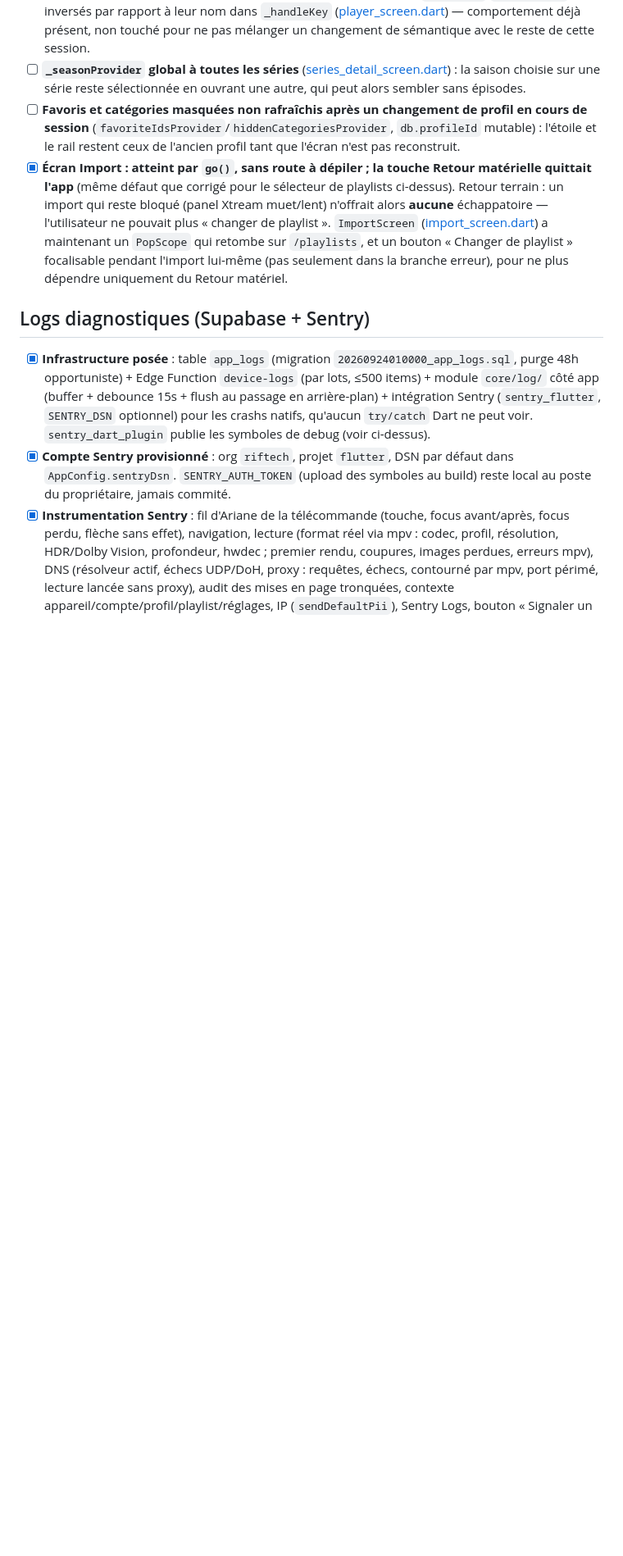
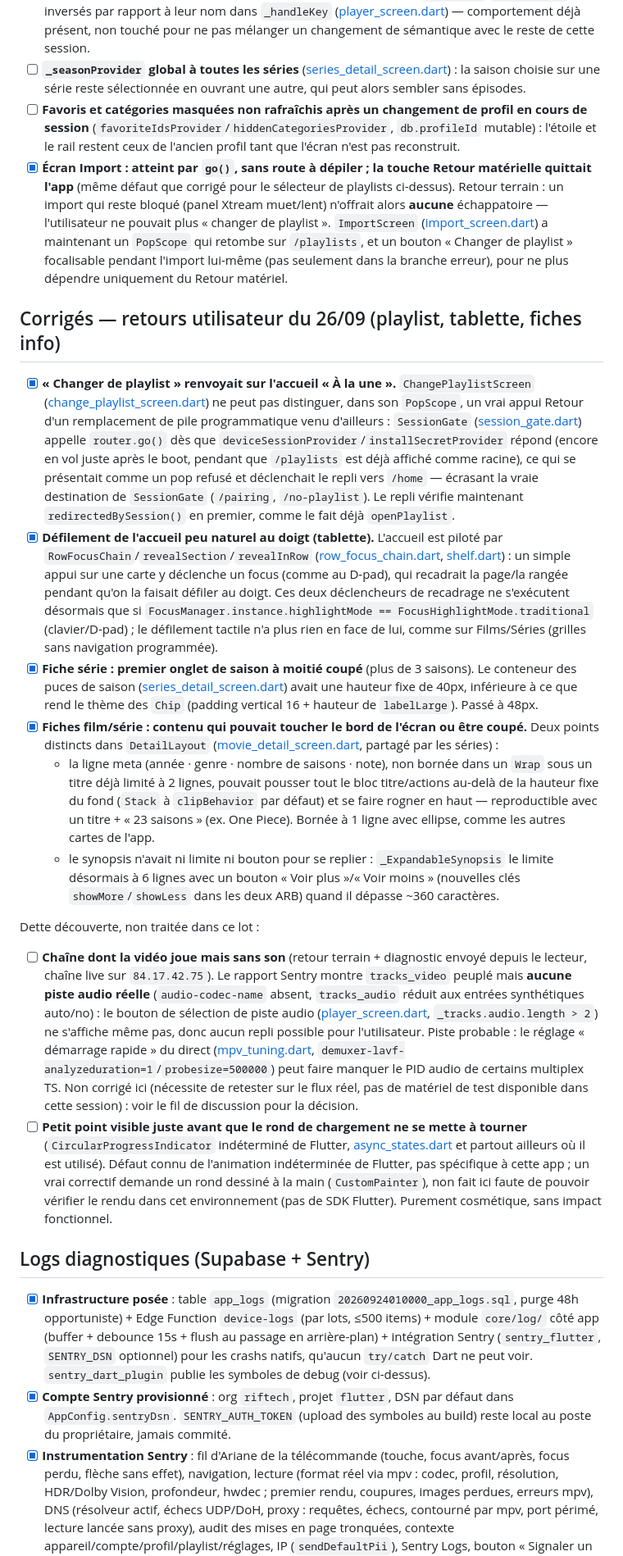
Before and after one commit to Rif-Tech/ERYMA-IPTV, a Markdown page: docs/roadmap.md, the part around the change. Shown at 82% size. Rendered like a GitHub page; blank space fills up the shorter version.

Commit message:
docs(roadmap): log this session's fixes and two open Sentry findings
Records the playlist-redirect, tablet-scroll, season-chip and
detail-screen-overflow fixes from this session, plus two findings not
acted on: a live channel with video but no decoded audio track at all
(Sentry: audio-codec-name absent, tracks_audio reduced to the
synthetic auto/no entries — the audio-track button doesn't even show)
possibly caused by the live fast-probe demuxer settings missing the
audio PID on some TS multiplexes; and the cosmetic "dot" flash before
Flutter's stock indeterminate CircularProgressIndicator starts
spinning, a known Flutter quirk with no in-app mitigation.

Co-Authored-By: Claude Sonnet 5 <noreply@anthropic.com>
Claude-Session: https://claude.ai/code/session_017BqQKHSpzfhXPyaNrbjQvV

```diff
--- a/docs/roadmap.md
+++ b/docs/roadmap.md
@@ -115,6 +115,19 @@ Dette découverte pendant cette session, hors périmètre :
 - [ ] **Favoris et catégories masquées non rafraîchis après un changement de profil en cours de session** (`favoriteIdsProvider`/`hiddenCategoriesProvider`, `db.profileId` mutable) : l'étoile et le rail restent ceux de l'ancien profil tant que l'écran n'est pas reconstruit.
 - [x] **Écran Import : atteint par `go()`, sans route à dépiler ; la touche Retour matérielle quittait l'app** (même défaut que corrigé pour le sélecteur de playlists ci-dessus). Retour terrain : un import qui reste bloqué (panel Xtream muet/lent) n'offrait alors **aucune** échappatoire — l'utilisateur ne pouvait plus « changer de playlist ». `ImportScreen` ([import_screen.dart](../apps/mobile/lib/features/playlists/import_screen.dart)) a maintenant un `PopScope` qui retombe sur `/playlists`, et un bouton « Changer de playlist » focalisable pendant l'import lui-même (pas seulement dans la branche erreur), pour ne plus dépendre uniquement du Retour matériel.
 
+## Corrigés — retours utilisateur du 26/09 (playlist, tablette, fiches info)
+
+- [x] **« Changer de playlist » renvoyait sur l'accueil « À la une ».** `ChangePlaylistScreen` ([change_playlist_screen.dart](../apps/mobile/lib/features/playlists/change_playlist_screen.dart)) ne peut pas distinguer, dans son `PopScope`, un vrai appui Retour d'un remplacement de pile programmatique venu d'ailleurs : `SessionGate` ([session_gate.dart](../apps/mobile/lib/features/splash/session_gate.dart)) appelle `router.go()` dès que `deviceSessionProvider`/`installSecretProvider` répond (encore en vol juste après le boot, pendant que `/playlists` est déjà affiché comme racine), ce qui se présentait comme un pop refusé et déclenchait le repli vers `/home` — écrasant la vraie destination de `SessionGate` (`/pairing`, `/no-playlist`). Le repli vérifie maintenant `redirectedBySession()` en premier, comme le fait déjà `openPlaylist`.
+- [x] **Défilement de l'accueil peu naturel au doigt (tablette).** L'accueil est piloté par `RowFocusChain`/`revealSection`/`revealInRow` ([row_focus_chain.dart](../apps/mobile/lib/widgets/row_focus_chain.dart), [shelf.dart](../apps/mobile/lib/widgets/shelf.dart)) : un simple appui sur une carte y déclenche un focus (comme au D-pad), qui recadrait la page/la rangée pendant qu'on la faisait défiler au doigt. Ces deux déclencheurs de recadrage ne s'exécutent désormais que si `FocusManager.instance.highlightMode == FocusHighlightMode.traditional` (clavier/D-pad) ; le défilement tactile n'a plus rien en face de lui, comme sur Films/Séries (grilles sans navigation programmée).
+- [x] **Fiche série : premier onglet de saison à moitié coupé** (plus de 3 saisons). Le conteneur des puces de saison ([series_detail_screen.dart](../apps/mobile/lib/features/series/series_detail_screen.dart)) avait une hauteur fixe de 40px, inférieure à ce que rend le thème des `Chip` (padding vertical 16 + hauteur de `labelLarge`). Passé à 48px.
+- [x] **Fiches film/série : contenu qui pouvait toucher le bord de l'écran ou être coupé.** Deux points distincts dans `DetailLayout` ([movie_detail_screen.dart](../apps/mobile/lib/features/movies/movie_detail_screen.dart), partagé par les séries) :
+  - la ligne meta (année · genre · nombre de saisons · note), non bornée dans un `Wrap` sous un titre déjà limité à 2 lignes, pouvait pousser tout le bloc titre/actions au-delà de la hauteur fixe du fond (`Stack` à `clipBehavior` par défaut) et se faire rogner en haut — reproductible avec un titre + « 23 saisons » (ex. One Piece). Bornée à 1 ligne avec ellipse, comme les autres cartes de l'app.
+  - le synopsis n'avait ni limite ni bouton pour se replier : `_ExpandableSynopsis` le limite désormais à 6 lignes avec un bouton « Voir plus »/« Voir moins » (nouvelles clés `showMore`/`showLess` dans les deux ARB) quand il dépasse ~360 caractères.
+
+Dette découverte, non traitée dans ce lot :
+- [ ] **Chaîne dont la vidéo joue mais sans son** (retour terrain + diagnostic envoyé depuis le lecteur, chaîne live sur `84.17.42.75`). Le rapport Sentry montre `tracks_video` peuplé mais **aucune piste audio réelle** (`audio-codec-name` absent, `tracks_audio` réduit aux entrées synthétiques auto/no) : le bouton de sélection de piste audio ([player_screen.dart](../apps/mobile/lib/features/player/player_screen.dart), `_tracks.audio.length > 2`) ne s'affiche même pas, donc aucun repli possible pour l'utilisateur. Piste probable : le réglage « démarrage rapide » du direct ([mpv_tuning.dart](../apps/mobile/lib/features/player/mpv_tuning.dart), `demuxer-lavf-analyzeduration=1`/`probesize=500000`) peut faire manquer le PID audio de certains multiplex TS. Non corrigé ici (nécessite de retester sur le flux réel, pas de matériel de test disponible dans cette session) : voir le fil de discussion pour la décision.
+- [ ] **Petit point visible juste avant que le rond de chargement ne se mette à tourner** (`CircularProgressIndicator` indéterminé de Flutter, [async_states.dart](../apps/mobile/lib/widgets/async_states.dart) et partout ailleurs où il est utilisé). Défaut connu de l'animation indéterminée de Flutter, pas spécifique à cette app ; un vrai correctif demande un rond dessiné à la main (`CustomPainter`), non fait ici faute de pouvoir vérifier le rendu dans cet environnement (pas de SDK Flutter). Purement cosmétique, sans impact fonctionnel.
+
 ## Logs diagnostiques (Supabase + Sentry)
 
 - [x] **Infrastructure posée** : table `app_logs` (migration `20260924010000_app_logs.sql`, purge 48h opportuniste) + Edge Function `device-logs` (par lots, ≤500 items) + module `core/log/` côté app (buffer + debounce 15s + flush au passage en arrière-plan) + intégration Sentry (`sentry_flutter`, `SENTRY_DSN` optionnel) pour les crashs natifs, qu'aucun `try/catch` Dart ne peut voir. `sentry_dart_plugin` publie les symboles de debug (voir ci-dessus).
```
